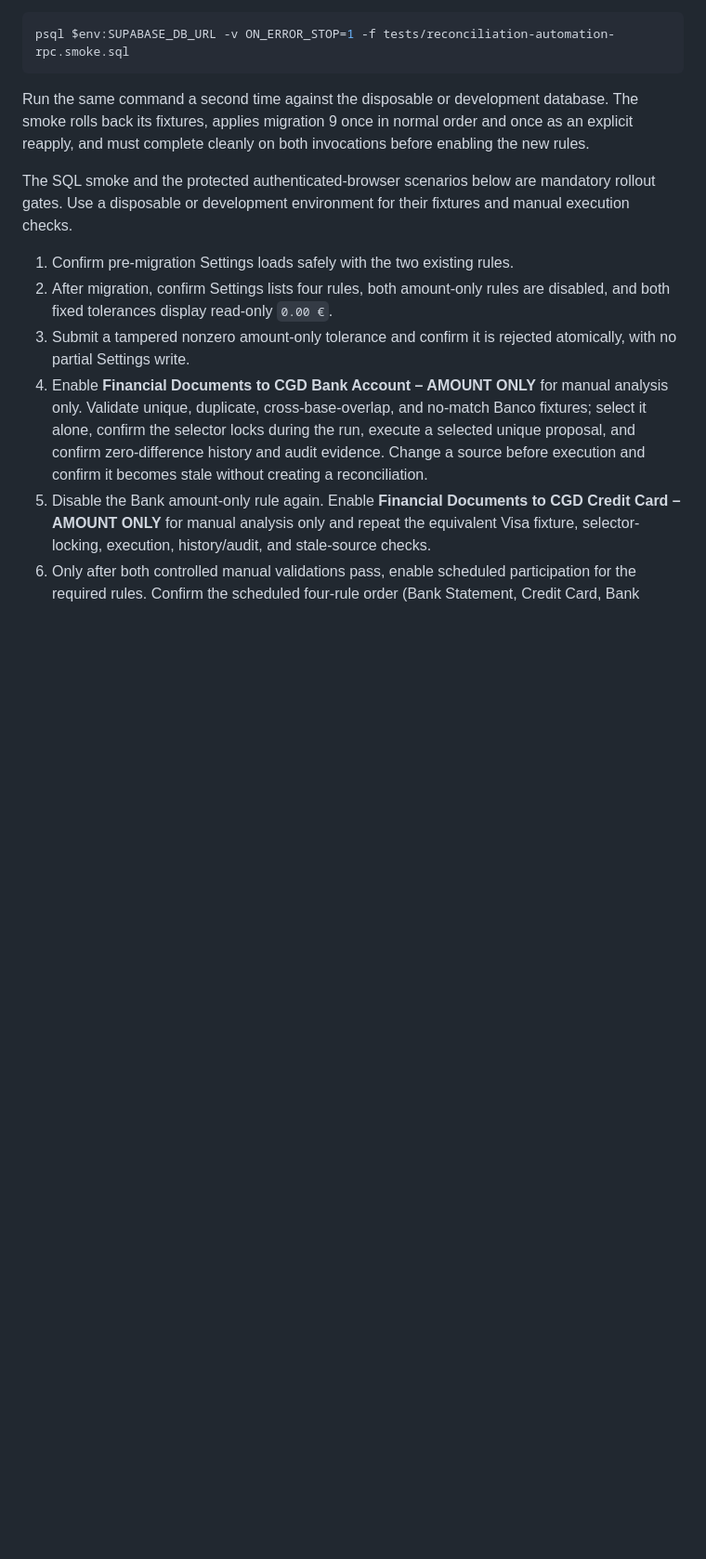
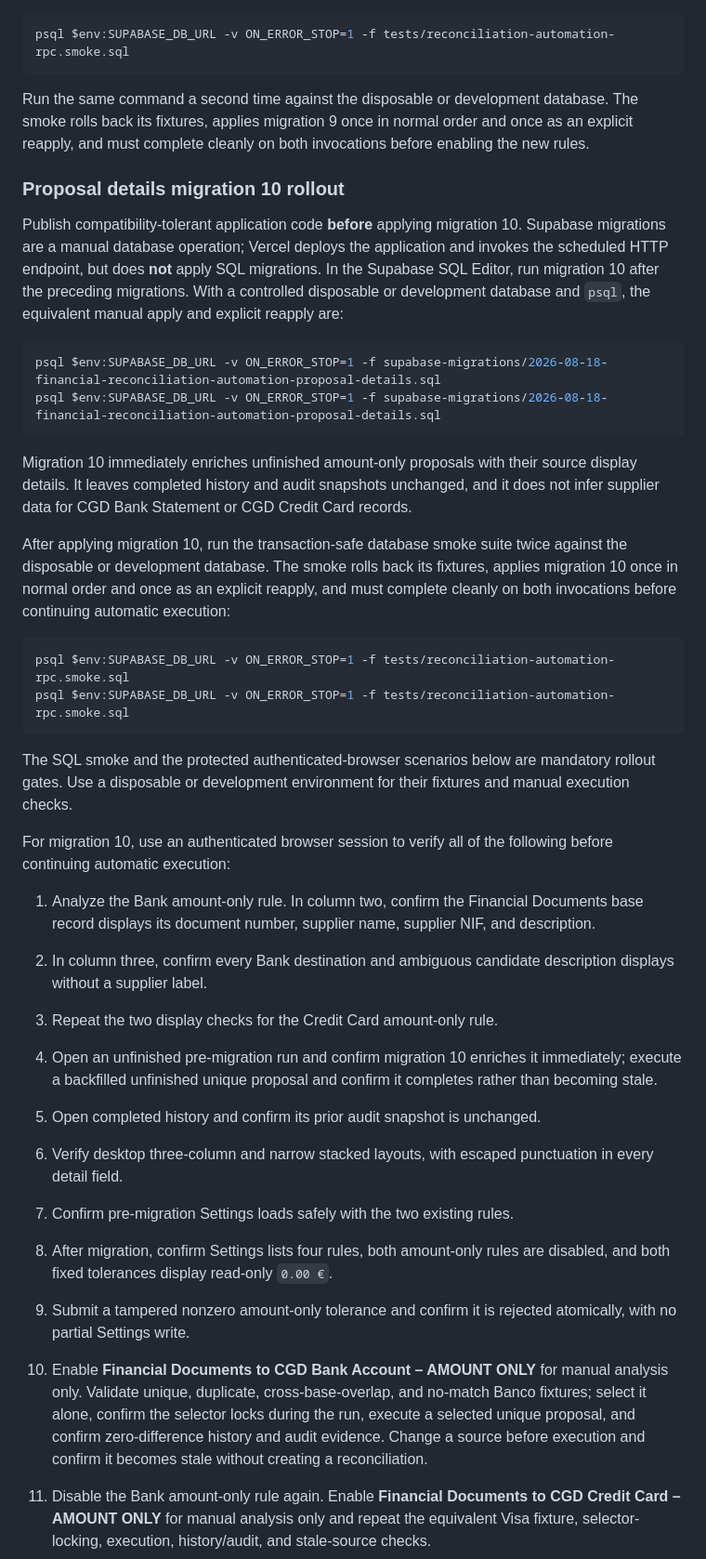
Before and after one commit to FquatroN/ACCOM-TOOLS, a Markdown page: README.md, the part around one of its changes. Shown at 93% size. GitHub-like rendering; blank space fills up the shorter version.

Commit message:
docs: release automatic proposal details

````diff
--- a/README.md
+++ b/README.md
@@ -99,9 +101,55 @@ database. The smoke rolls back its fixtures, applies migration 9 once in normal
 order and once as an explicit reapply, and must complete cleanly on both
 invocations before enabling the new rules.
 
+### Proposal details migration 10 rollout
+
+Publish compatibility-tolerant application code **before** applying migration 10.
+Supabase migrations are a manual database operation; Vercel deploys the
+application and invokes the scheduled HTTP endpoint, but does **not** apply SQL
+migrations. In the Supabase SQL Editor, run migration 10 after the preceding
+migrations. With a controlled disposable or development database and `psql`,
+the equivalent manual apply and explicit reapply are:
+
+```powershell
+psql $env:SUPABASE_DB_URL -v ON_ERROR_STOP=1 -f supabase-migrations/2026-08-18-financial-reconciliation-automation-proposal-details.sql
+psql $env:SUPABASE_DB_URL -v ON_ERROR_STOP=1 -f supabase-migrations/2026-08-18-financial-reconciliation-automation-proposal-details.sql
+```
+
+Migration 10 immediately enriches unfinished amount-only proposals with their
+source display details. It leaves completed history and audit snapshots
+unchanged, and it does not infer supplier data for CGD Bank Statement or CGD
+Credit Card records.
+
+After applying migration 10, run the transaction-safe database smoke suite
+twice against the disposable or development database. The smoke rolls back its
+fixtures, applies migration 10 once in normal order and once as an explicit
+reapply, and must complete cleanly on both invocations before continuing
+automatic execution:
+
+```powershell
+psql $env:SUPABASE_DB_URL -v ON_ERROR_STOP=1 -f tests/reconciliation-automation-rpc.smoke.sql
+psql $env:SUPABASE_DB_URL -v ON_ERROR_STOP=1 -f tests/reconciliation-automation-rpc.smoke.sql
+```
+
 The SQL smoke and the protected authenticated-browser scenarios below are
 mandatory rollout gates. Use a disposable or development environment for their
 fixtures and manual execution checks.
+
+For migration 10, use an authenticated browser session to verify all of the
+following before continuing automatic execution:
+
+1. Analyze the Bank amount-only rule. In column two, confirm the Financial
+   Documents base record displays its document number, supplier name, supplier
+   NIF, and description.
+2. In column three, confirm every Bank destination and ambiguous candidate
+   description displays without a supplier label.
+3. Repeat the two display checks for the Credit Card amount-only rule.
+4. Open an unfinished pre-migration run and confirm migration 10 enriches it
+   immediately; execute a backfilled unfinished unique proposal and confirm it
+   completes rather than becoming stale.
+5. Open completed history and confirm its prior audit snapshot is unchanged.
+6. Verify desktop three-column and narrow stacked layouts, with escaped
+   punctuation in every detail field.
 
 1. Confirm pre-migration Settings loads safely with the two existing rules.
 2. After migration, confirm Settings lists four rules, both amount-only rules
````
Also changed, not shown: other parts of README.md (+2 -0 lines).
